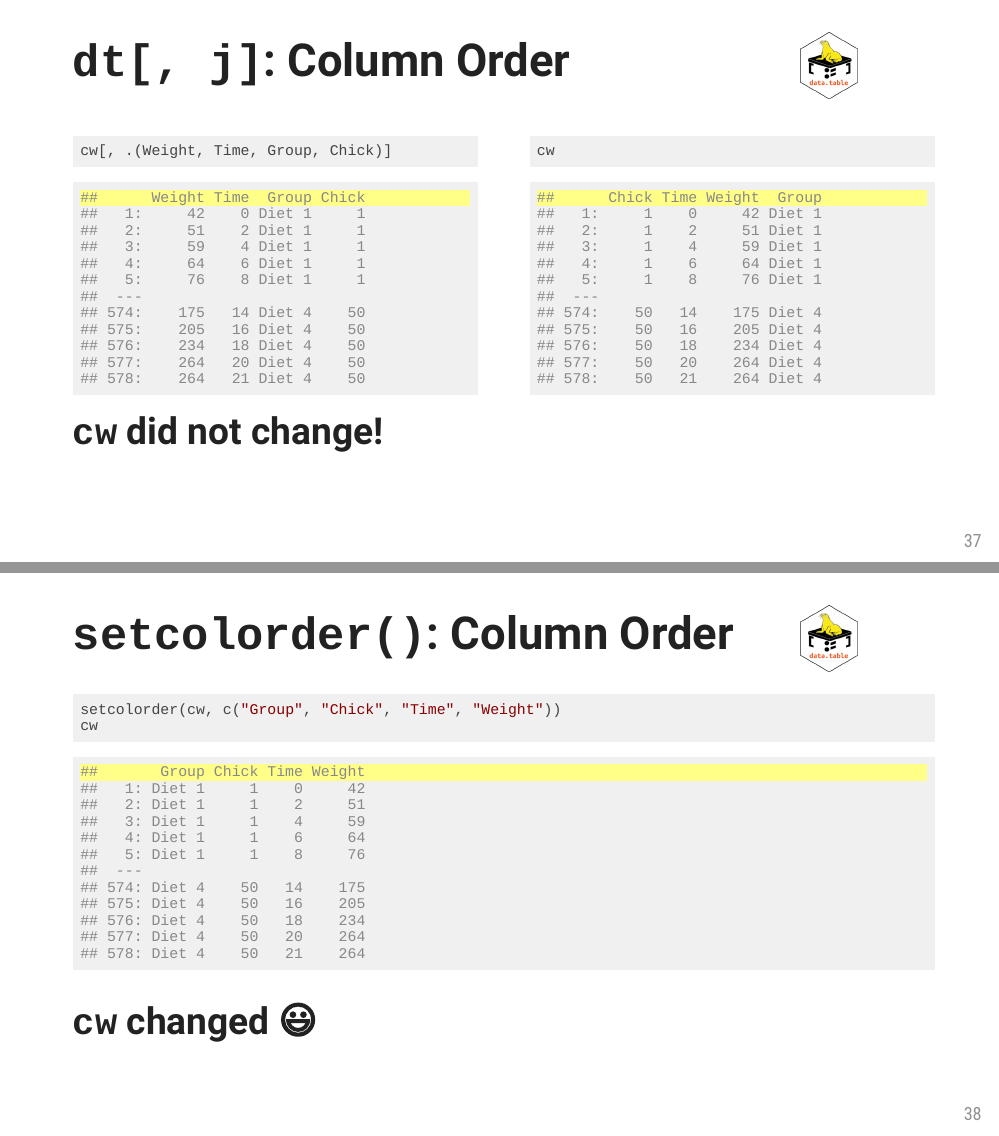
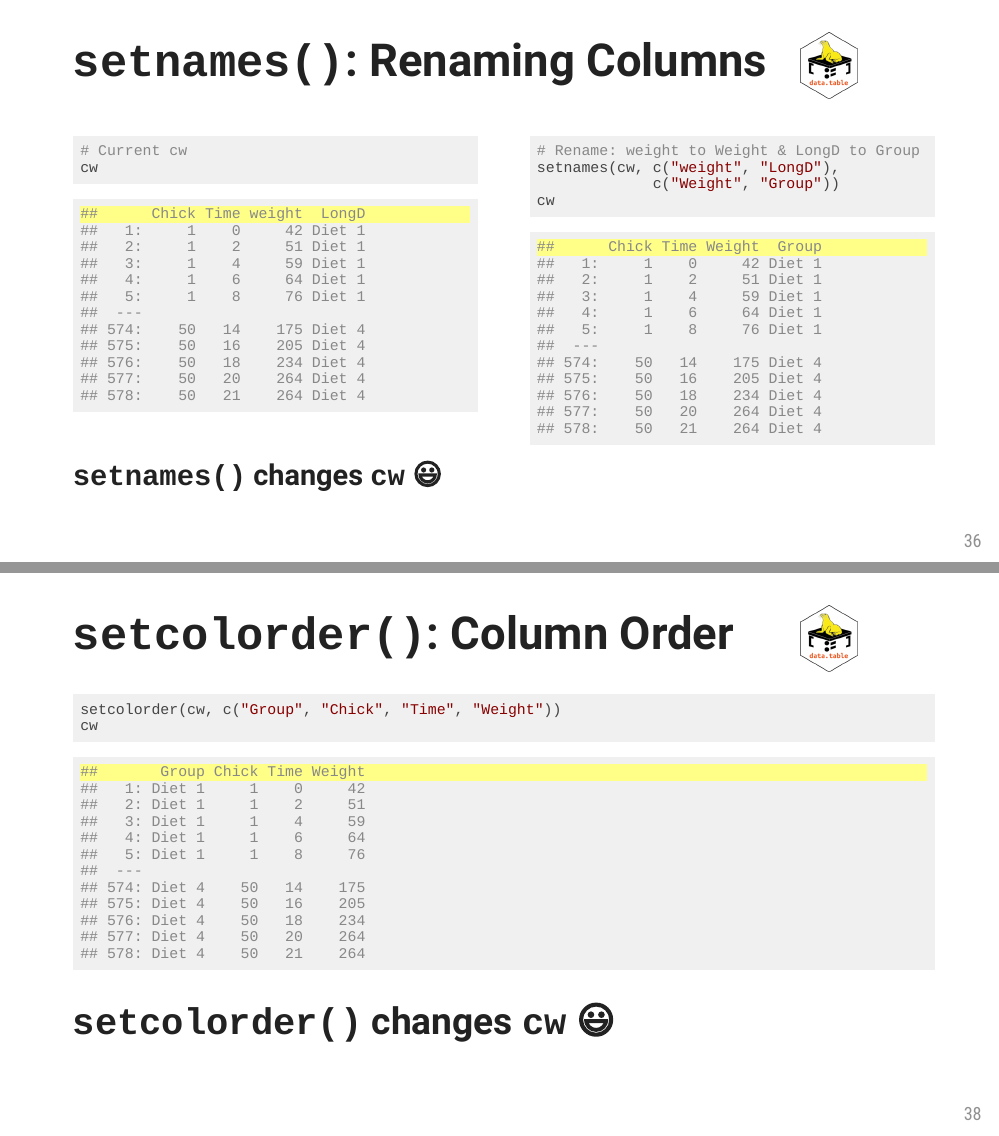
Before and after one commit to saghirb/R-datatable-Intro, an R Markdown document (Presentation/R-and-data.table-Workshop.Rmd): pages 46 and 47 of 57 before the commit and pages 45 and 48 of 58 after it, joined at a grey line. The pictures show the output file Presentation/R-and-data.table-Workshop.html that the author committed with the source, opened offline.

Commit message:
Some clarifications to the slides

````diff
--- a/Presentation/R-and-data.table-Workshop.Rmd
+++ b/Presentation/R-and-data.table-Workshop.Rmd
@@ -611,3 +608,6 @@ cw
 
 # `setnames()`: Renaming Columns
 
+.pull-left[
+```{r renameOrig, highlight.output=c(1)}
+# Current cw
@@ -618,5 +614,17 @@ setnames(cw, c("weight", "LongD"), c("Weight", "Group"))
 cw
 ```
+]
+--
+.pull-right[
+```{r renameVars, highlight.output=c(1)}
+# Rename: weight to Weight & LongD to Group
+setnames(cw, c("weight", "LongD"),
+             c("Weight", "Group"))
+cw
+```
+]
+
+### `setnames()` changes `cw` `r emoji('smiley')`
 
 ---
 
@@ -651,7 +659,7 @@ setcolorder(cw, c("Group", "Chick", "Time", "Weight"))
 cw
 ```
 
-## `cw` changed `r emoji('smiley')`
+## `setcolorder()` changes `cw` `r emoji('smiley')`
 
 
 ---
````
Also changed, not shown: Presentation/R-and-data.table-Workshop.html, Presentation/R-and-data.table-Workshop.Rmd (17 more changed lines).
